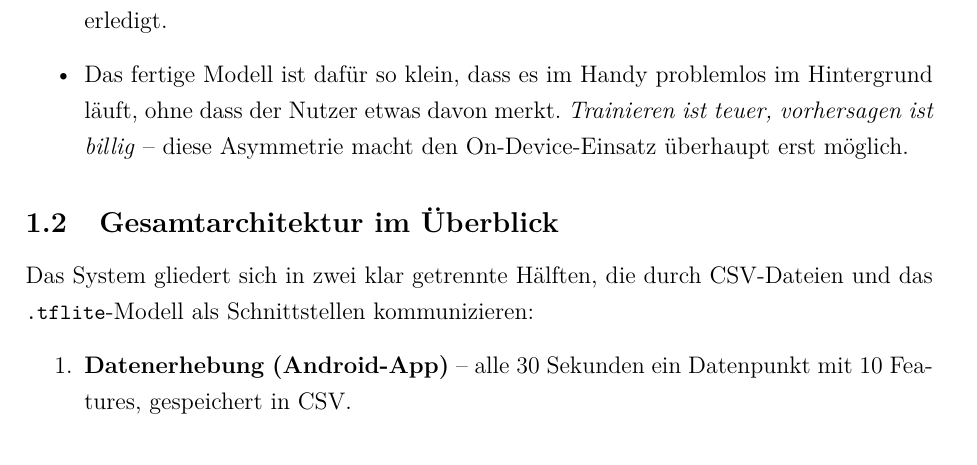
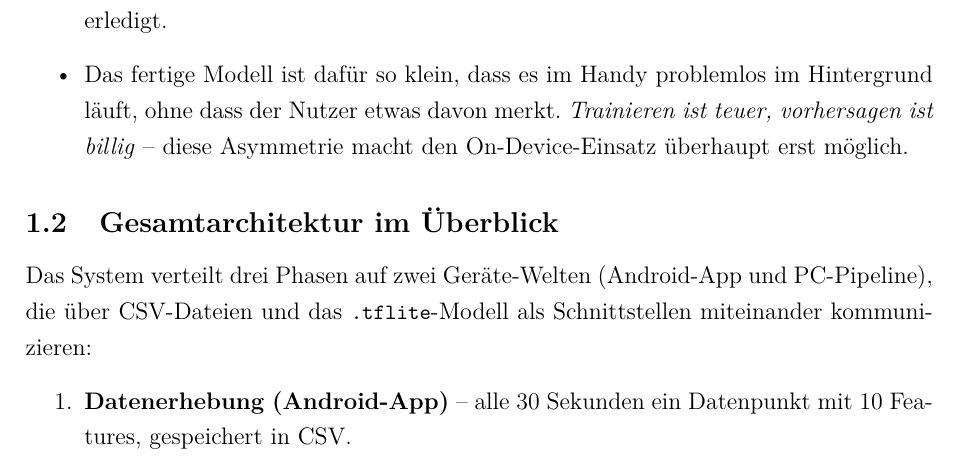
Before and after one commit to Keno-fsdf/HandyUsageRepo, a LaTeX document (portfolio/main.tex): part of page 11 of 47, cut so that both start at the same text. Compiled offline with pdfLaTeX.

Commit message:
1.2 Gesamtarchitektur: glaette den 2-Haelften vs 3-Punkte Stolperer
The opening sentence said 'zwei klar getrennte Haelften', then the
numbered list had three phases -- the reader hits a tiny logical
mismatch between 2 and 3. Reworded to 'verteilt drei Phasen auf zwei
Geraete-Welten' so the same fact (App + PC = two hardware worlds,
collect/train/infer = three phases) is now stated coherently.

Co-Authored-By: Claude <noreply@anthropic.com>

```diff
--- a/portfolio/main.tex
+++ b/portfolio/main.tex
@@ -441,9 +441,9 @@ PC für Schritt~2). Das hat zwei Gründe:
 
 \subsection{Gesamtarchitektur im Überblick}
 
-Das System gliedert sich in zwei klar getrennte Hälften, die durch
-CSV-Dateien und das \datei{.tflite}-Modell als Schnittstellen
-kommunizieren:
+Das System verteilt drei Phasen auf zwei Geräte-Welten (Android-App
+und PC-Pipeline), die über CSV-Dateien und das
+\datei{.tflite}-Modell als Schnittstellen miteinander kommunizieren:
 
 \begin{enumerate}
 \item \textbf{Datenerhebung (Android-App)} -- alle 30 Sekunden ein
```
Also changed, not shown: portfolio/main.pdf.
